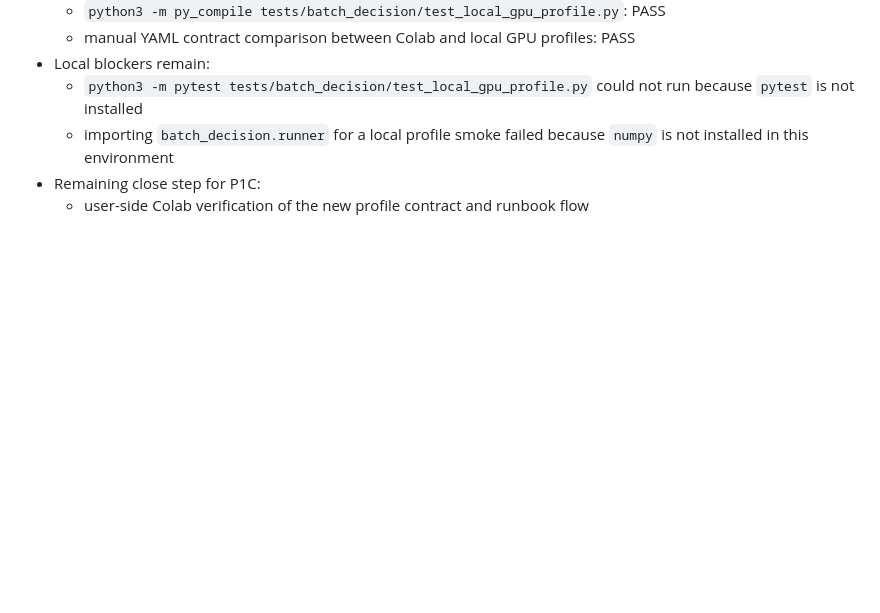
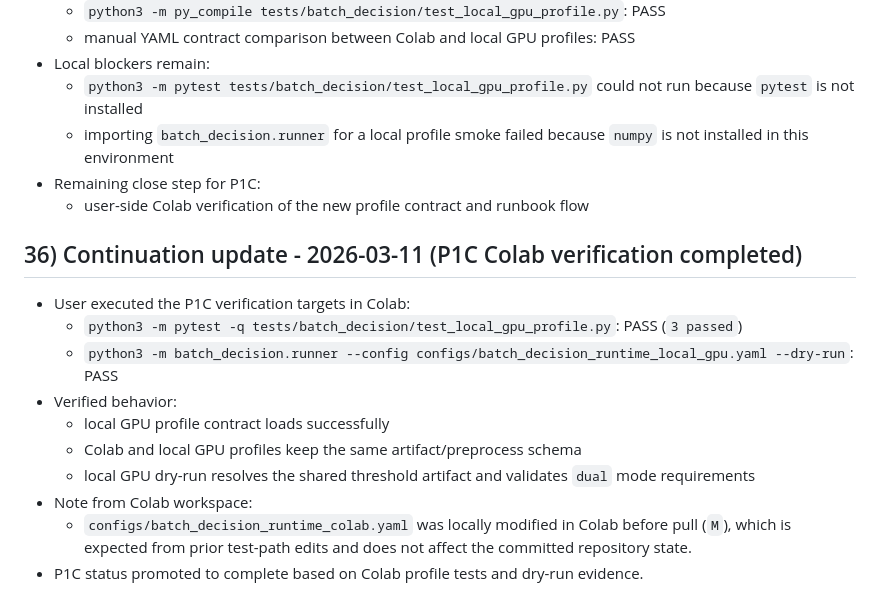
Before and after one commit to kh87joo2/AnomalyDetection, a Markdown page: memory.md, the part around the change. GitHub-like rendering; blank space fills up the shorter version.

Commit message:
docs(plan): mark p1c complete with colab verification [2026-03-11]

```diff
--- a/memory.md
+++ b/memory.md
@@ -631,3 +631,15 @@
   - importing `batch_decision.runner` for a local profile smoke failed because `numpy` is not installed in this environment
 - Remaining close step for P1C:
   - user-side Colab verification of the new profile contract and runbook flow
+
+## 36) Continuation update - 2026-03-11 (P1C Colab verification completed)
+- User executed the P1C verification targets in Colab:
+  - `python3 -m pytest -q tests/batch_decision/test_local_gpu_profile.py`: PASS (`3 passed`)
+  - `python3 -m batch_decision.runner --config configs/batch_decision_runtime_local_gpu.yaml --dry-run`: PASS
+- Verified behavior:
+  - local GPU profile contract loads successfully
+  - Colab and local GPU profiles keep the same artifact/preprocess schema
+  - local GPU dry-run resolves the shared threshold artifact and validates `dual` mode requirements
+- Note from Colab workspace:
+  - `configs/batch_decision_runtime_colab.yaml` was locally modified in Colab before pull (`M`), which is expected from prior test-path edits and does not affect the committed repository state.
+- P1C status promoted to complete based on Colab profile tests and dry-run evidence.
```
Also changed, not shown: IMPLEMENTATION_PLAN.md (+5 -5 lines).
